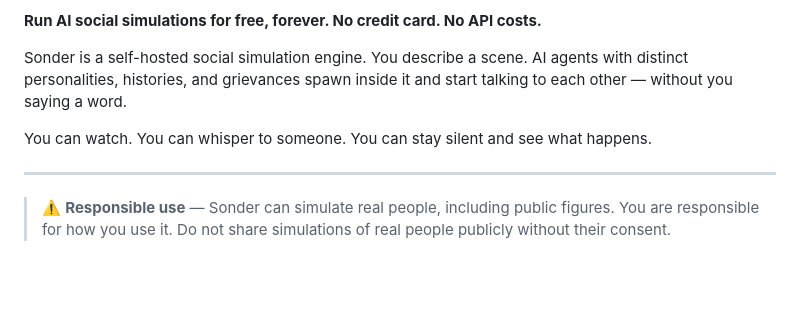
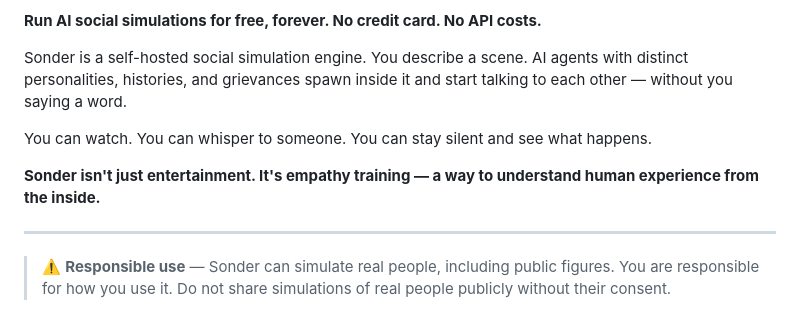
Before and after one commit to RedsonNgwira/sonder, a Markdown page: README.md, the part around the change. Rendered like a GitHub page; blank space fills up the shorter version.

Commit message:
docs: add empathy training positioning line to README

```diff
--- a/README.md
+++ b/README.md
@@ -9,6 +9,8 @@
 Sonder is a self-hosted social simulation engine. You describe a scene. AI agents with distinct personalities, histories, and grievances spawn inside it and start talking to each other — without you saying a word.
 
 You can watch. You can whisper to someone. You can stay silent and see what happens.
+
+**Sonder isn't just entertainment. It's empathy training — a way to understand human experience from the inside.**
 
 ---
 
```
